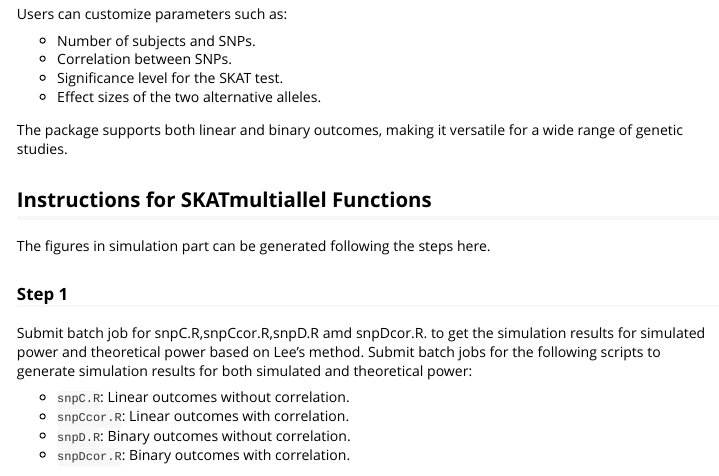
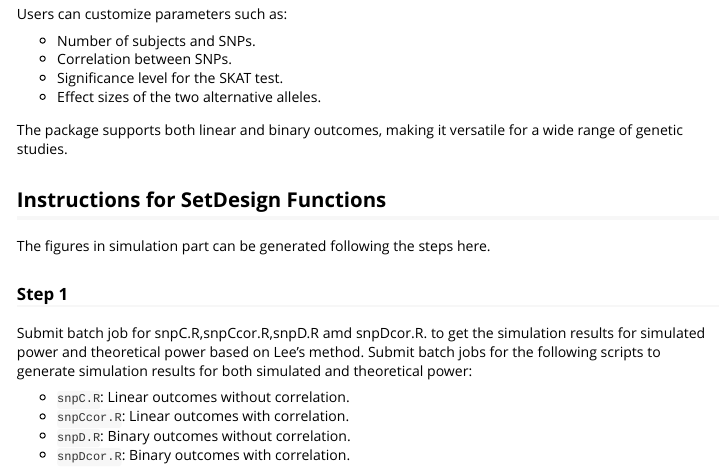
Before and after one commit to naishukui/SetDesign, an R Markdown document (vignettes/vignettes.Rmd): the page in a window 1100 px wide, from 370 px down. Rendered offline with R 4.5, knitr and Pandoc, with nearby package versions.

Commit message:
Update vignettes.Rmd

```diff
--- a/vignettes/vignettes.Rmd
+++ b/vignettes/vignettes.Rmd
@@ -29,7 +29,7 @@ The package supports both linear and binary outcomes, making it versatile for a
 
 
 
-## Instructions for SKATmultiallel Functions
+## Instructions for SetDesign Functions
 The figures in simulation part can be generated following the steps here.
 
 
```
